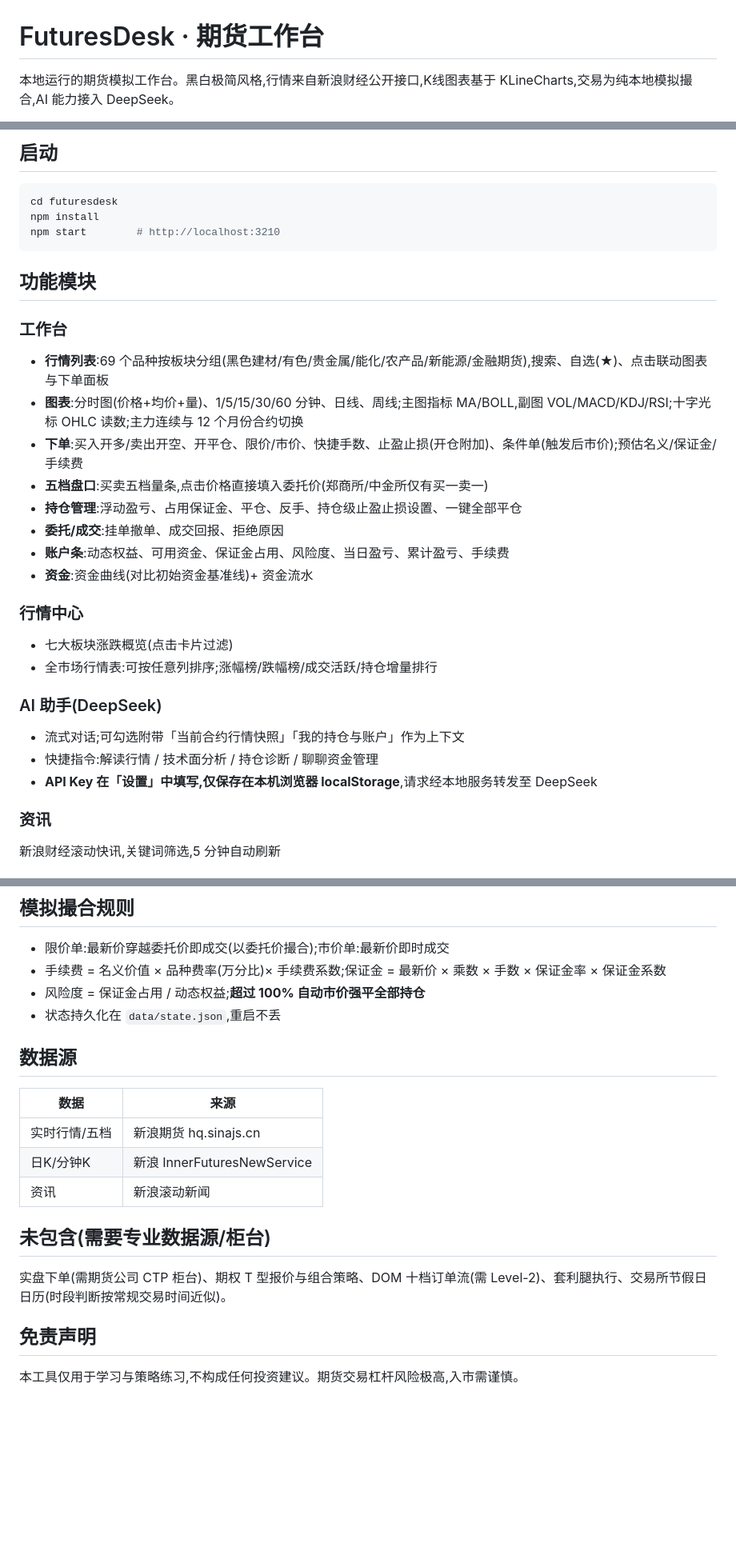
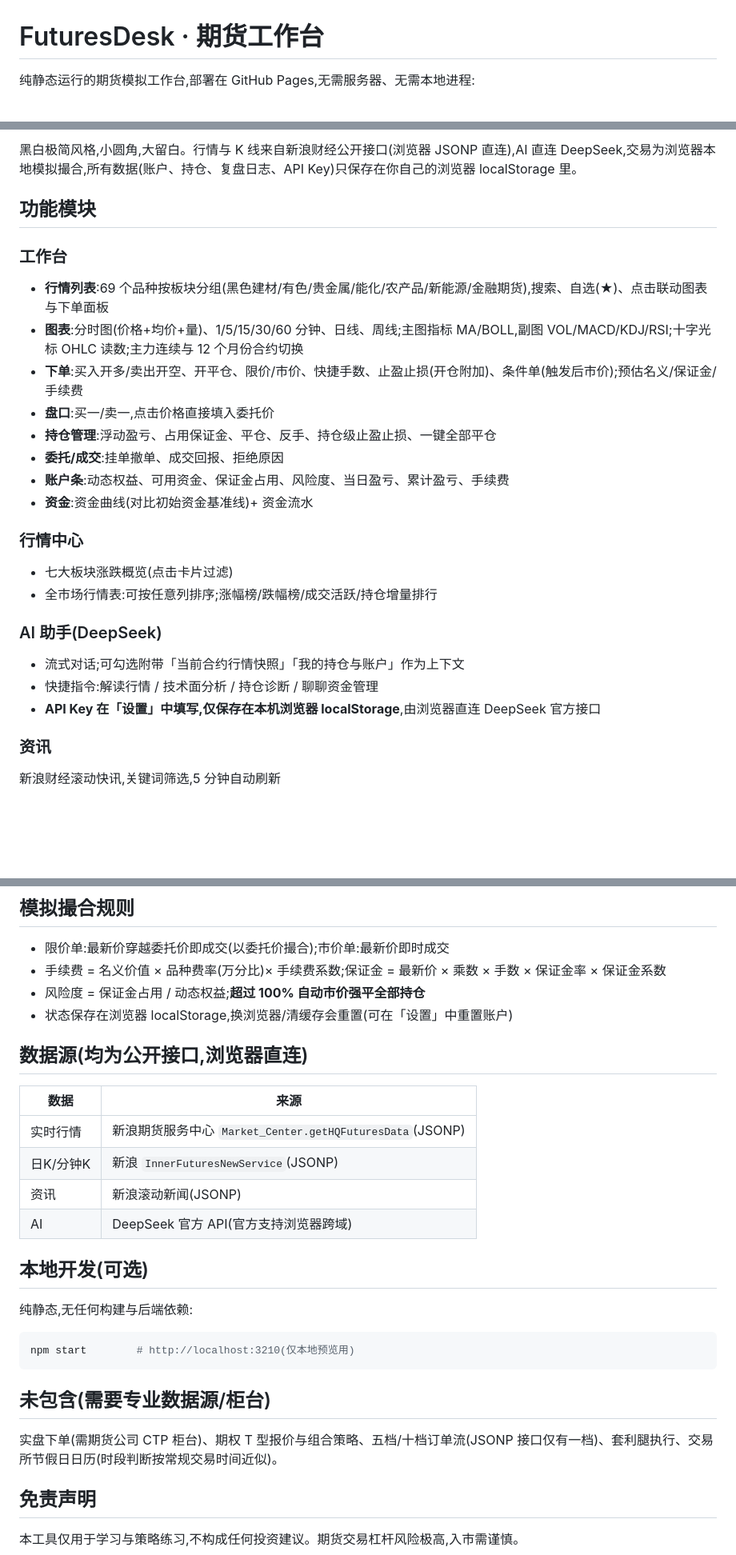
Before and after one commit to alexyunyun/futuresdesk, a Markdown page: README.md, 3 parts joined by grey strips. Shown at 80% size. Rendered like a GitHub page; blank space fills up the shorter version.

Commit message:
docs: README 更新为纯静态架构

````diff
--- a/README.md
+++ b/README.md
@@ -1,4 +1,4 @@
 # FuturesDesk · 期货工作台
 
-本地运行的期货模拟工作台。黑白极简风格,行情来自新浪财经公开接口,K线图表基于 KLineCharts,交易为纯本地模拟撮合,AI 能力接入 DeepSeek。
+纯静态运行的期货模拟工作台,部署在 GitHub Pages,无需服务器、无需本地进程:
 
@@ -6,11 +6,5 @@
 
-## 启动
-
-```bash
-cd futuresdesk
-npm install
-npm start        # http://localhost:3210
-```
+黑白极简风格,小圆角,大留白。行情与 K 线来自新浪财经公开接口(浏览器 JSONP 直连),AI 直连 DeepSeek,交易为浏览器本地模拟撮合,所有数据(账户、持仓、复盘日志、API Key)只保存在你自己的浏览器 localStorage 里。
 
 ## 功能模块
 
@@ -18,8 +12,8 @@ npm start        # http://localhost:3210
 - **行情列表**:69 个品种按板块分组(黑色建材/有色/贵金属/能化/农产品/新能源/金融期货),搜索、自选(★)、点击联动图表与下单面板
 - **图表**:分时图(价格+均价+量)、1/5/15/30/60 分钟、日线、周线;主图指标 MA/BOLL,副图 VOL/MACD/KDJ/RSI;十字光标 OHLC 读数;主力连续与 12 个月份合约切换
 - **下单**:买入开多/卖出开空、开平仓、限价/市价、快捷手数、止盈止损(开仓附加)、条件单(触发后市价);预估名义/保证金/手续费
-- **五档盘口**:买卖五档量条,点击价格直接填入委托价(郑商所/中金所仅有买一卖一)
-- **持仓管理**:浮动盈亏、占用保证金、平仓、反手、持仓级止盈止损设置、一键全部平仓
+- **盘口**:买一/卖一,点击价格直接填入委托价
+- **持仓管理**:浮动盈亏、占用保证金、平仓、反手、持仓级止盈止损、一键全部平仓
 - **委托/成交**:挂单撤单、成交回报、拒绝原因
 - **账户条**:动态权益、可用资金、保证金占用、风险度、当日盈亏、累计盈亏、手续费
 - **资金**:资金曲线(对比初始资金基准线)+ 资金流水
@@ -31,7 +25,7 @@ npm start        # http://localhost:3210
 ### AI 助手(DeepSeek)
 - 流式对话;可勾选附带「当前合约行情快照」「我的持仓与账户」作为上下文
 - 快捷指令:解读行情 / 技术面分析 / 持仓诊断 / 聊聊资金管理
-- **API Key 在「设置」中填写,仅保存在本机浏览器 localStorage**,请求经本地服务转发至 DeepSeek
+- **API Key 在「设置」中填写,仅保存在本机浏览器 localStorage**,由浏览器直连 DeepSeek 官方接口
 
 ### 资讯
 新浪财经滚动快讯,关键词筛选,5 分钟自动刷新
@@ -49,17 +43,26 @@ npm start        # http://localhost:3210
 - 限价单:最新价穿越委托价即成交(以委托价撮合);市价单:最新价即时成交
 - 手续费 = 名义价值 × 品种费率(万分比)× 手续费系数;保证金 = 最新价 × 乘数 × 手数 × 保证金率 × 保证金系数
 - 风险度 = 保证金占用 / 动态权益;**超过 100% 自动市价强平全部持仓**
-- 状态持久化在 `data/state.json`,重启不丢
+- 状态保存在浏览器 localStorage,换浏览器/清缓存会重置(可在「设置」中重置账户)
 
-## 数据源
+## 数据源(均为公开接口,浏览器直连)
 | 数据 | 来源 |
 |---|---|
-| 实时行情/五档 | 新浪期货 hq.sinajs.cn |
-| 日K/分钟K | 新浪 InnerFuturesNewService |
-| 资讯 | 新浪滚动新闻 |
+| 实时行情 | 新浪期货服务中心 `Market_Center.getHQFuturesData`(JSONP) |
+| 日K/分钟K | 新浪 `InnerFuturesNewService`(JSONP) |
+| 资讯 | 新浪滚动新闻(JSONP) |
+| AI | DeepSeek 官方 API(官方支持浏览器跨域) |
+
+## 本地开发(可选)
+
+纯静态,无任何构建与后端依赖:
+
+```bash
+npm start        # http://localhost:3210(仅本地预览用)
+```
 
 ## 未包含(需要专业数据源/柜台)
-实盘下单(需期货公司 CTP 柜台)、期权 T 型报价与组合策略、DOM 十档订单流(需 Level-2)、套利腿执行、交易所节假日日历(时段判断按常规交易时间近似)。
+实盘下单(需期货公司 CTP 柜台)、期权 T 型报价与组合策略、五档/十档订单流(JSONP 接口仅有一档)、套利腿执行、交易所节假日日历(时段判断按常规交易时间近似)。
 
 ## 免责声明
 本工具仅用于学习与策略练习,不构成任何投资建议。期货交易杠杆风险极高,入市需谨慎。
````
Also changed, not shown: other parts of README.md (+1 -1 lines).
